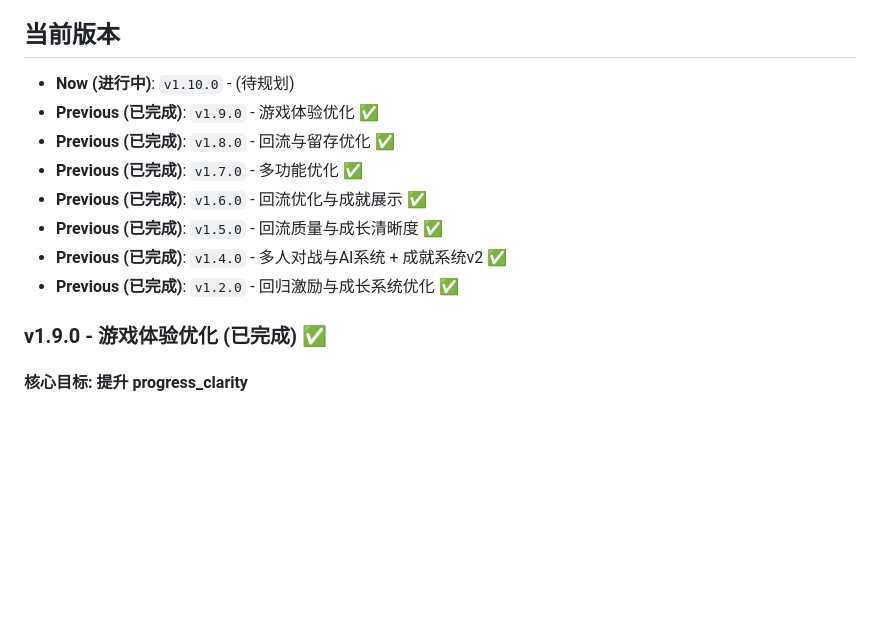
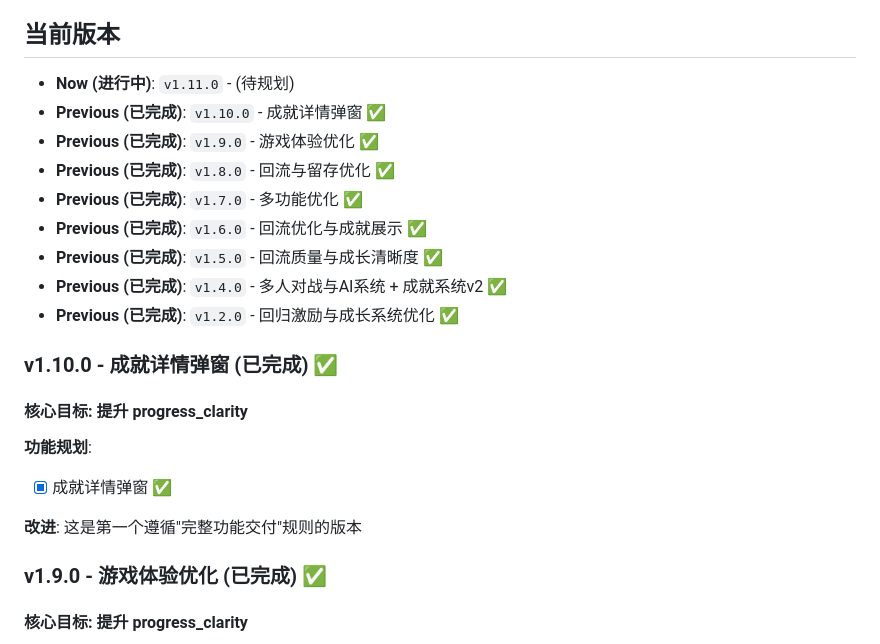
Before and after one commit to shushuzn/Snake-Game, a Markdown page: ROADMAP.md, the part around the change. Rendered like a GitHub page; blank space fills up the shorter version.

Commit message:
docs: update ROADMAP for v1.10.0

```diff
--- a/ROADMAP.md
+++ b/ROADMAP.md
@@ -3,7 +3,8 @@
 > 基于 AGENTS.md 指标驱动开发框架
 
 ## 当前版本
-- **Now (进行中)**: `v1.10.0` - (待规划)
+- **Now (进行中)**: `v1.11.0` - (待规划)
+- **Previous (已完成)**: `v1.10.0` - 成就详情弹窗 ✅
 - **Previous (已完成)**: `v1.9.0` - 游戏体验优化 ✅
 - **Previous (已完成)**: `v1.8.0` - 回流与留存优化 ✅
 - **Previous (已完成)**: `v1.7.0` - 多功能优化 ✅
@@ -11,6 +12,14 @@
 - **Previous (已完成)**: `v1.5.0` - 回流质量与成长清晰度 ✅
 - **Previous (已完成)**: `v1.4.0` - 多人对战与AI系统 + 成就系统v2 ✅
 - **Previous (已完成)**: `v1.2.0` - 回归激励与成长系统优化 ✅
+
+### v1.10.0 - 成就详情弹窗 (已完成) ✅
+#### 核心目标: 提升 progress_clarity
+
+**功能规划**:
+- [x] 成就详情弹窗 ✅
+
+**改进**: 这是第一个遵循"完整功能交付"规则的版本
 
 ### v1.9.0 - 游戏体验优化 (已完成) ✅
 #### 核心目标: 提升 progress_clarity
```
